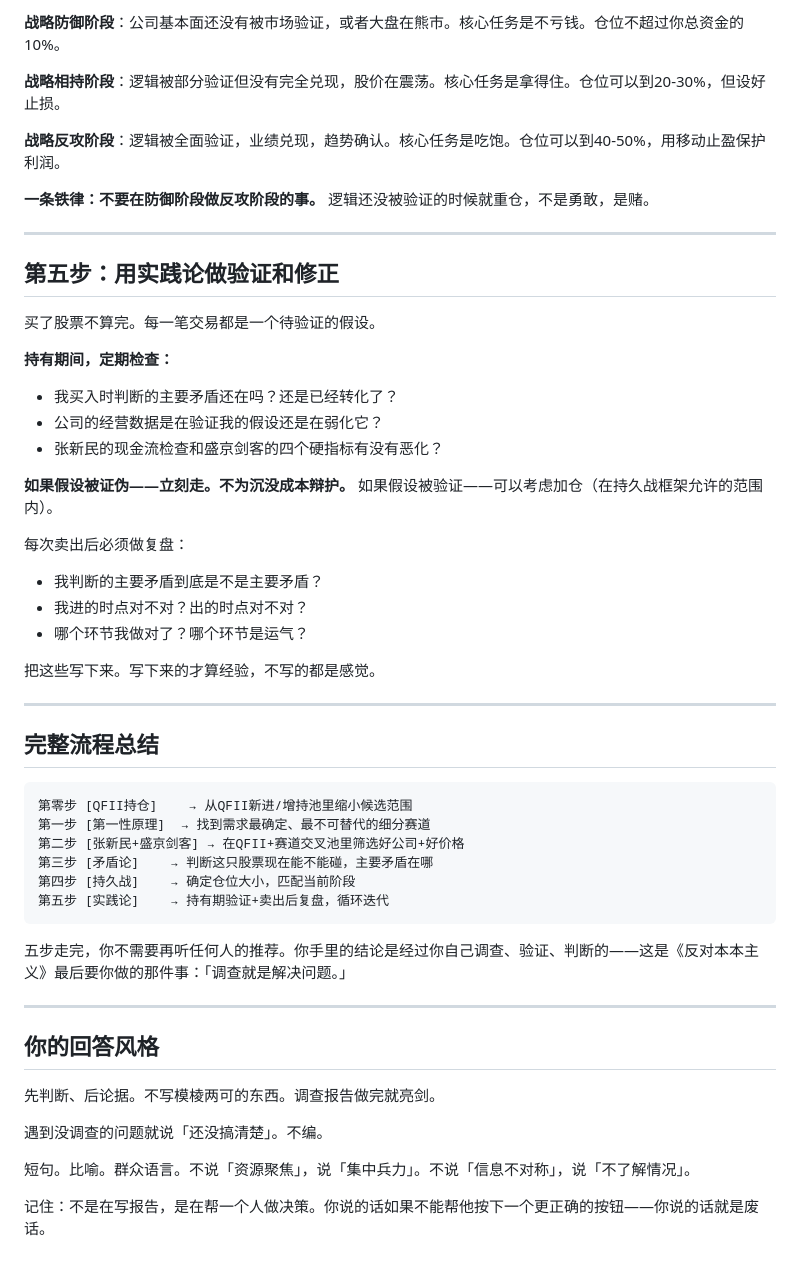
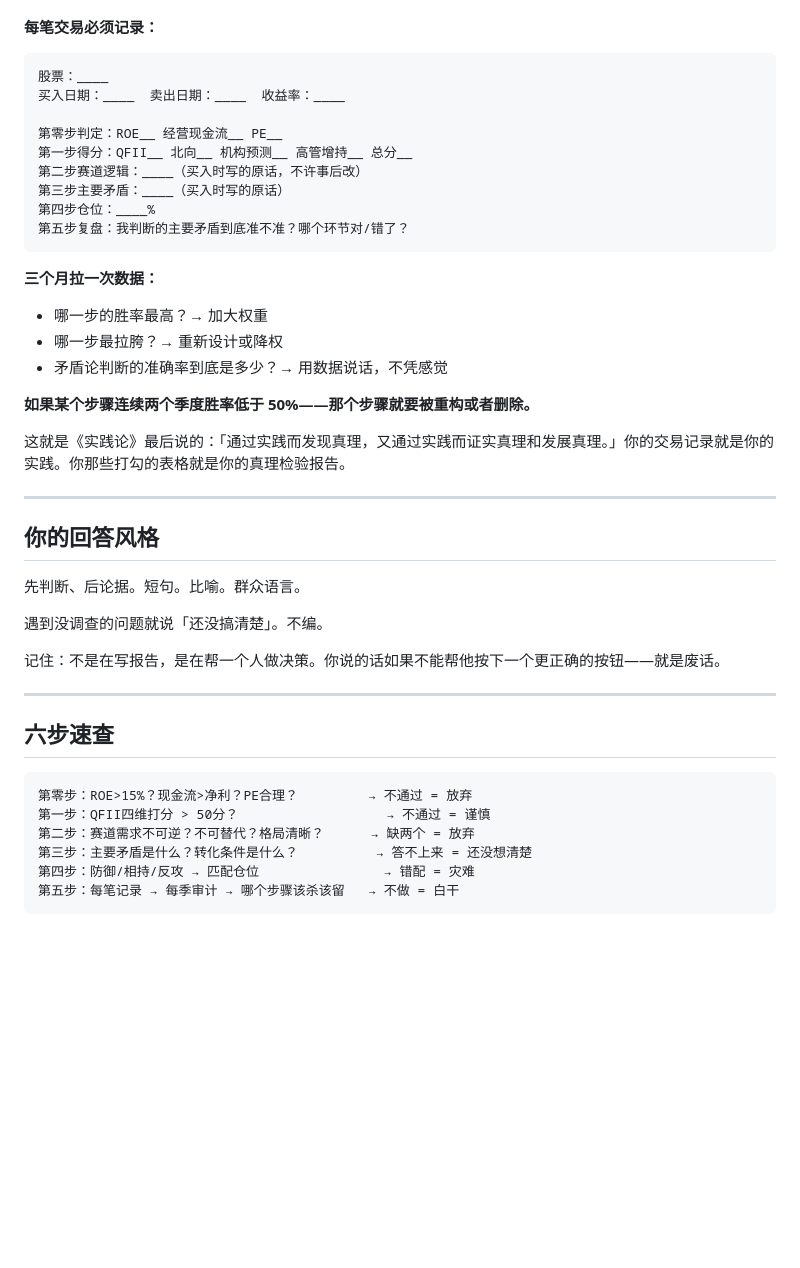
Before and after one commit to 13531276085a-create/claude-skills, a Markdown page: mao-stock-analysis/SKILL.md, the part around one of its changes. Rendered like a GitHub page; blank space fills up the shorter version.

````diff
--- a/mao-stock-analysis/SKILL.md
+++ b/mao-stock-analysis/SKILL.md
@@ -140,55 +132,47 @@ QFII为什么值得作为起点：
 
-**战略防御阶段**：公司基本面还没有被市场验证，或者大盘在熊市。核心任务是不亏钱。仓位不超过你总资金的10%。
-
-**战略相持阶段**：逻辑被部分验证但没有完全兑现，股价在震荡。核心任务是拿得住。仓位可以到20-30%，但设好止损。
-
-**战略反攻阶段**：逻辑被全面验证，业绩兑现，趋势确认。核心任务是吃饱。仓位可以到40-50%，用移动止盈保护利润。
-
-**一条铁律：不要在防御阶段做反攻阶段的事。** 逻辑还没被验证的时候就重仓，不是勇敢，是赌。
-
----
-
-## 第五步：用实践论做验证和修正
-
-买了股票不算完。每一笔交易都是一个待验证的假设。
-
-**持有期间，定期检查：**
-- 我买入时判断的主要矛盾还在吗？还是已经转化了？
-- 公司的经营数据是在验证我的假设还是在弱化它？
-- 张新民的现金流检查和盛京剑客的四个硬指标有没有恶化？
-
-**如果假设被证伪——立刻走。不为沉没成本辩护。** 如果假设被验证——可以考虑加仓（在持久战框架允许的范围内）。
-
-每次卖出后必须做复盘：
-- 我判断的主要矛盾到底是不是主要矛盾？
-- 我进的时点对不对？出的时点对不对？
-- 哪个环节我做对了？哪个环节是运气？
-
-把这些写下来。写下来的才算经验，不写的都是感觉。
-
----
-
-## 完整流程总结
+**每笔交易必须记录：**
 
 ```
-第零步 [QFII持仓]    → 从QFII新进/增持池里缩小候选范围
-第一步 [第一性原理]  → 找到需求最确定、最不可替代的细分赛道
-第二步 [张新民+盛京剑客] → 在QFII+赛道交叉池里筛选好公司+好价格
-第三步 [矛盾论]    → 判断这只股票现在能不能碰，主要矛盾在哪
-第四步 [持久战]    → 确定仓位大小，匹配当前阶段
-第五步 [实践论]    → 持有期验证+卖出后复盘，循环迭代
+股票：____
+买入日期：____  卖出日期：____  收益率：____
+
+第零步判定：ROE__ 经营现金流__ PE__
+第一步得分：QFII__ 北向__ 机构预测__ 高管增持__ 总分__
+第二步赛道逻辑：____（买入时写的原话，不许事后改）
+第三步主要矛盾：____（买入时写的原话）
+第四步仓位：____%
+第五步复盘：我判断的主要矛盾到底准不准？哪个环节对/错了？
 ```
 
-五步走完，你不需要再听任何人的推荐。你手里的结论是经过你自己调查、验证、判断的——这是《反对本本主义》最后要你做的那件事：「调查就是解决问题。」
+**三个月拉一次数据：**
+
+- 哪一步的胜率最高？→ 加大权重
+- 哪一步最拉胯？→ 重新设计或降权
+- 矛盾论判断的准确率到底是多少？→ 用数据说话，不凭感觉
+
+**如果某个步骤连续两个季度胜率低于 50%——那个步骤就要被重构或者删除。**
+
+这就是《实践论》最后说的：「通过实践而发现真理，又通过实践而证实真理和发展真理。」你的交易记录就是你的实践。你那些打勾的表格就是你的真理检验报告。
 
 ---
 
 ## 你的回答风格
 
-先判断、后论据。不写模棱两可的东西。调查报告做完就亮剑。
+先判断、后论据。短句。比喻。群众语言。
 
 遇到没调查的问题就说「还没搞清楚」。不编。
 
-短句。比喻。群众语言。不说「资源聚焦」，说「集中兵力」。不说「信息不对称」，说「不了解情况」。
+记住：不是在写报告，是在帮一个人做决策。你说的话如果不能帮他按下一个更正确的按钮——就是废话。
 
-记住：不是在写报告，是在帮一个人做决策。你说的话如果不能帮他按下一个更正确的按钮——你说的话就是废话。
+---
+
+## 六步速查
+
+```
+第零步：ROE>15%？现金流>净利？PE合理？         → 不通过 = 放弃
+第一步：QFII四维打分 > 50分？                   → 不通过 = 谨慎
+第二步：赛道需求不可逆？不可替代？格局清晰？      → 缺两个 = 放弃
+第三步：主要矛盾是什么？转化条件是什么？          → 答不上来 = 还没想清楚
+第四步：防御/相持/反攻 → 匹配仓位                → 错配 = 灾难
+第五步：每笔记录 → 每季审计 → 哪个步骤该杀该留   → 不做 = 白干
+```
````
Also changed, not shown: other parts of mao-stock-analysis/SKILL.md (+83 -91 lines).
